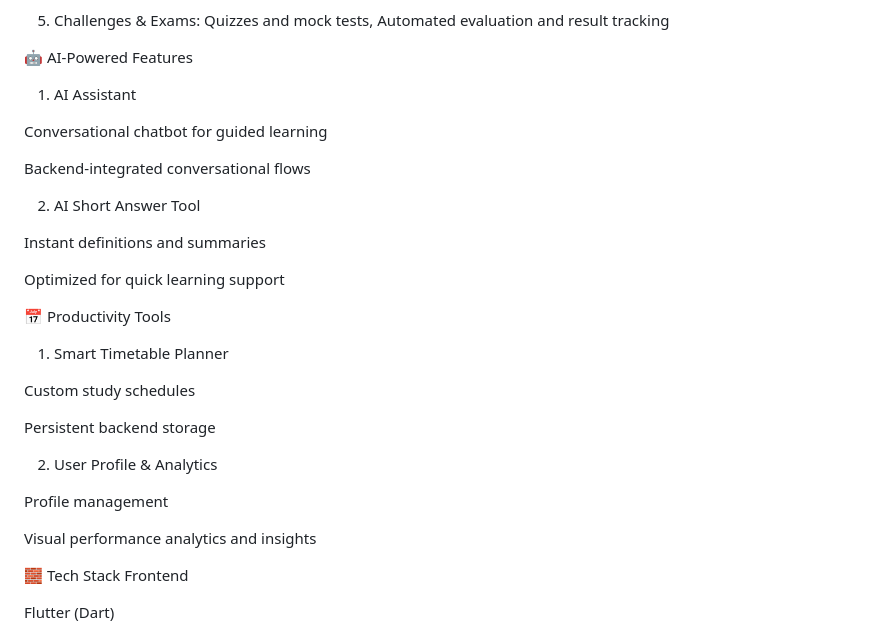
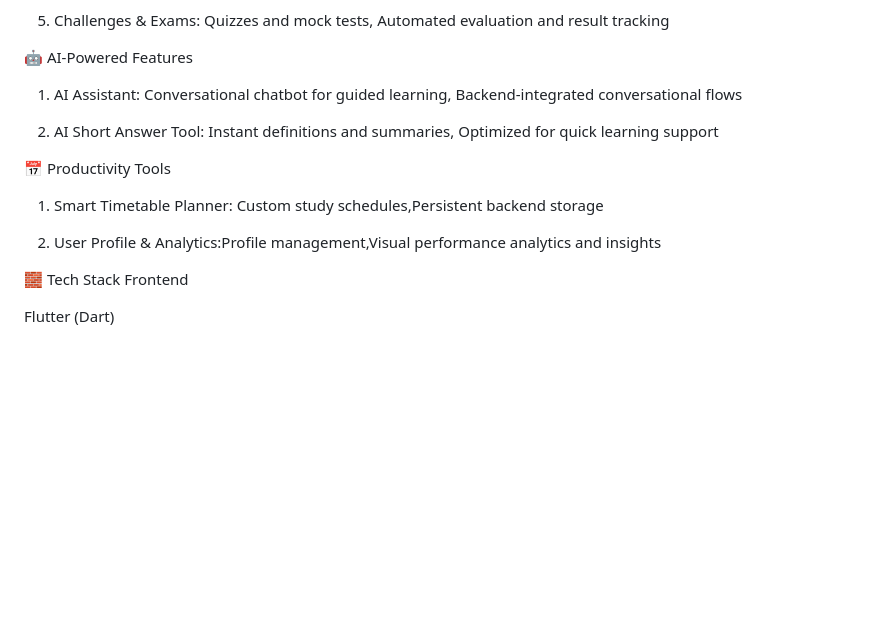
Before and after one commit to kash-08/individual_learner_app, a Markdown page: README.md, the part around one of its changes. Rendered like a GitHub page; blank space fills up the shorter version.

```diff
--- a/README.md
+++ b/README.md
@@ -21,31 +21,15 @@ The project focuses on scalable architecture, clean UI/UX, CI/CD practices, and
 
 🤖 AI-Powered Features
 
-1) AI Assistant
+1) AI Assistant: Conversational chatbot for guided learning, Backend-integrated conversational flows
 
-Conversational chatbot for guided learning
-
-Backend-integrated conversational flows
-
-2) AI Short Answer Tool
-
-Instant definitions and summaries
-
-Optimized for quick learning support
+2) AI Short Answer Tool: Instant definitions and summaries, Optimized for quick learning support
 
 📅 Productivity Tools
 
-1) Smart Timetable Planner
+1) Smart Timetable Planner: Custom study schedules,Persistent backend storage
 
-Custom study schedules
-
-Persistent backend storage
-
-2) User Profile & Analytics
-
-Profile management
-
-Visual performance analytics and insights
+2) User Profile & Analytics:Profile management,Visual performance analytics and insights
 
 🧱 Tech Stack
 Frontend
```
Also changed, not shown: other parts of README.md (+14 -14 lines).
